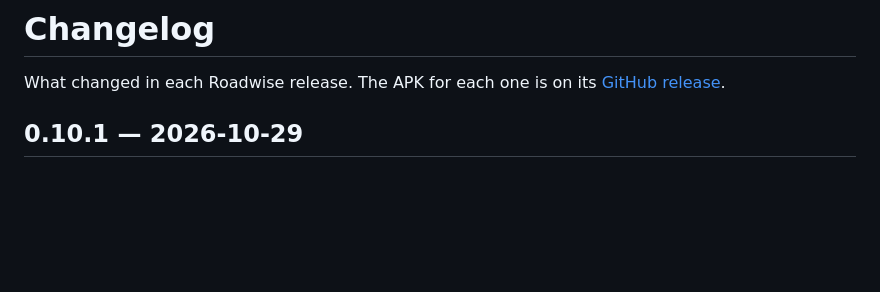
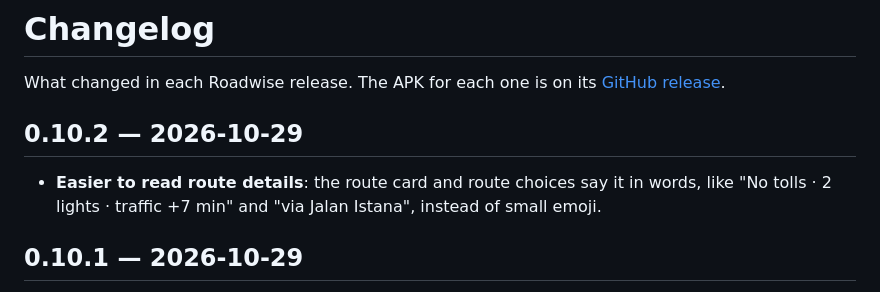
Before and after one commit to ycryga/roadwise-releases, a Markdown page: CHANGELOG.md, the part around the change. Rendered like a GitHub page; blank space fills up the shorter version.

Commit message:
Roadwise v0.10.2

```diff
--- a/CHANGELOG.md
+++ b/CHANGELOG.md
@@ -2,6 +2,11 @@
 
 What changed in each Roadwise release. The APK for each one is on its
 [GitHub release](https://github.com/ycryga/roadwise-releases/releases).
+
+## 0.10.2 — 2026-10-29
+
+- **Easier to read route details**: the route card and route choices say it in words, like
+  "No tolls · 2 lights · traffic +7 min" and "via Jalan Istana", instead of small emoji.
 
 ## 0.10.1 — 2026-10-29
 
```
